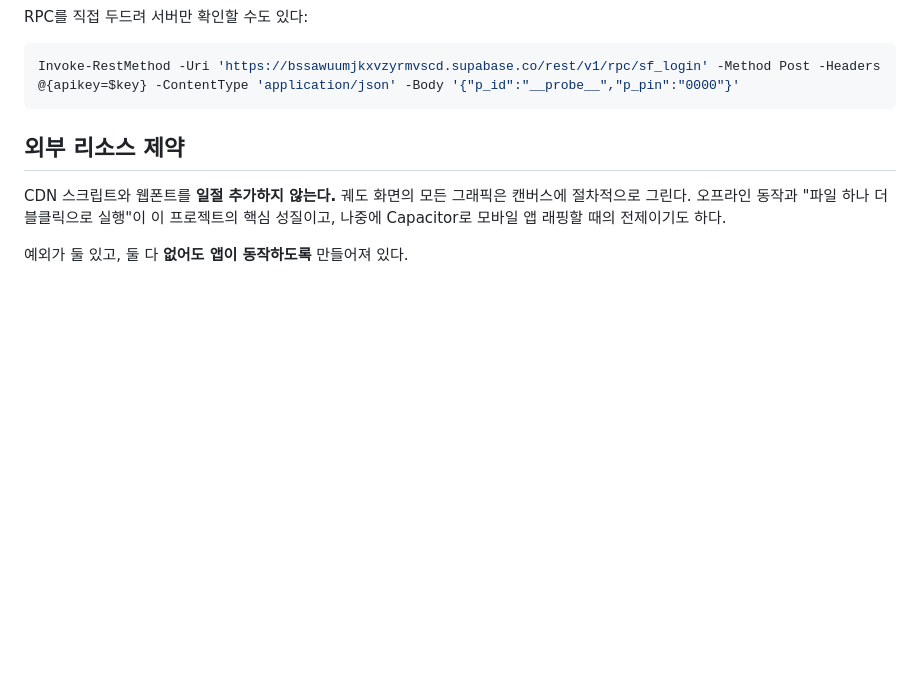
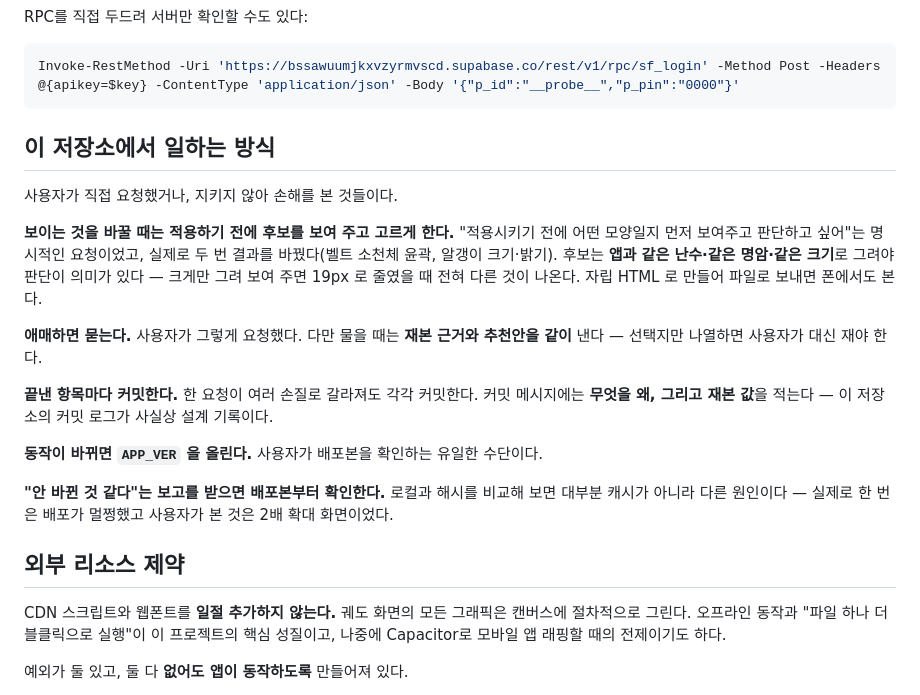
Before and after one commit to JWWon03/stellar-focus, a Markdown page: CLAUDE.md, the part around the change. Drawn GitHub-style; blank space fills up the shorter version.

Commit message:
CLAUDE.md 에 이 저장소에서 일하는 방식을 적는다
문서가 프로그램은 설명하는데 '어떻게 일할지'가 없었다. 이번 세션에서 두 번
결과를 바꾼 것이라 빠뜨리면 다음 세션이 같은 자리에서 되돌아간다.

- 보이는 것을 바꿀 때는 적용 전에 후보를 보여 주고 고르게 한다. 후보는
  앱과 같은 난수·명암·크기로 그려야 의미가 있다 — 크게만 그려 보여 주면
  19px 로 줄였을 때 전혀 다른 것이 나온다.
- 애매하면 묻되, 재본 근거와 추천안을 같이 낸다.
- 끝낸 항목마다 커밋하고, 메시지에 무엇을 왜와 재본 값을 적는다.
- 동작이 바뀌면 APP_VER 을 올린다.
- '안 바뀐 것 같다'는 보고를 받으면 배포본 해시부터 확인한다. 한 번은
  배포가 멀쩡했고 사용자가 본 것이 2배 확대 화면이었다.

Co-Authored-By: Claude Opus 5 <noreply@anthropic.com>

````diff
--- a/CLAUDE.md
+++ b/CLAUDE.md
@@ -79,6 +79,20 @@ RPC를 직접 두드려 서버만 확인할 수도 있다:
 ```powershell
 Invoke-RestMethod -Uri 'https://bssawuumjkxvzyrmvscd.supabase.co/rest/v1/rpc/sf_login' -Method Post -Headers @{apikey=$key} -ContentType 'application/json' -Body '{"p_id":"__probe__","p_pin":"0000"}'
 ```
+
+## 이 저장소에서 일하는 방식
+
+사용자가 직접 요청했거나, 지키지 않아 손해를 본 것들이다.
+
+**보이는 것을 바꿀 때는 적용하기 전에 후보를 보여 주고 고르게 한다.** "적용시키기 전에 어떤 모양일지 먼저 보여주고 판단하고 싶어"는 명시적인 요청이었고, 실제로 두 번 결과를 바꿨다(벨트 소천체 윤곽, 알갱이 크기·밝기). 후보는 **앱과 같은 난수·같은 명암·같은 크기**로 그려야 판단이 의미가 있다 — 크게만 그려 보여 주면 19px 로 줄였을 때 전혀 다른 것이 나온다. 자립 HTML 로 만들어 파일로 보내면 폰에서도 본다.
+
+**애매하면 묻는다.** 사용자가 그렇게 요청했다. 다만 물을 때는 **재본 근거와 추천안을 같이** 낸다 — 선택지만 나열하면 사용자가 대신 재야 한다.
+
+**끝낸 항목마다 커밋한다.** 한 요청이 여러 손질로 갈라져도 각각 커밋한다. 커밋 메시지에는 **무엇을 왜, 그리고 재본 값**을 적는다 — 이 저장소의 커밋 로그가 사실상 설계 기록이다.
+
+**동작이 바뀌면 `APP_VER` 을 올린다.** 사용자가 배포본을 확인하는 유일한 수단이다.
+
+**"안 바뀐 것 같다"는 보고를 받으면 배포본부터 확인한다.** 로컬과 해시를 비교해 보면 대부분 캐시가 아니라 다른 원인이다 — 실제로 한 번은 배포가 멀쩡했고 사용자가 본 것은 2배 확대 화면이었다.
 
 ## 외부 리소스 제약
 
````
